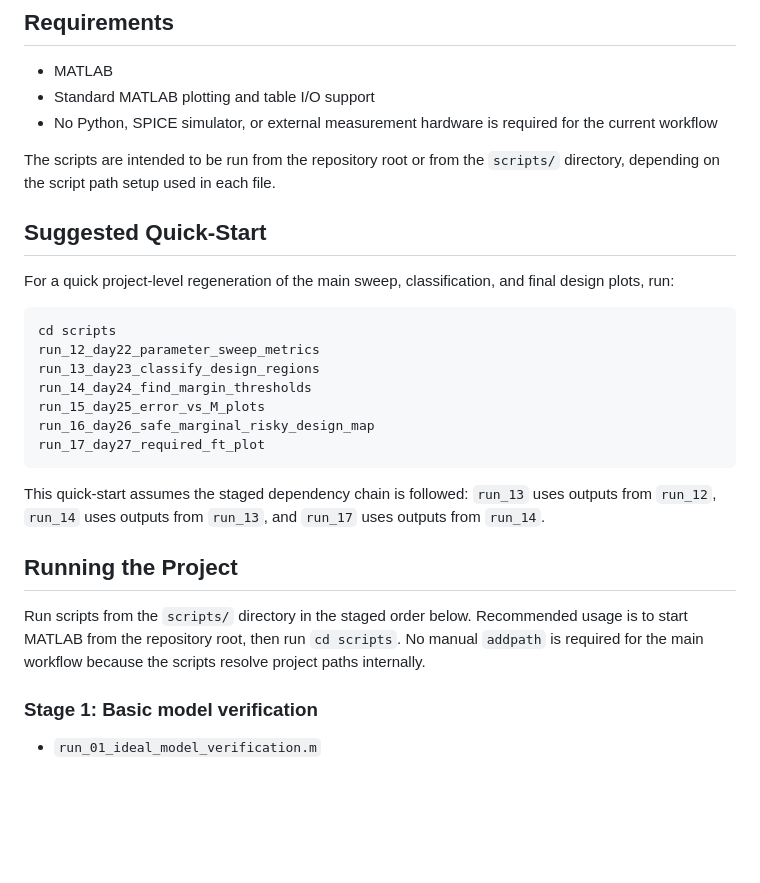
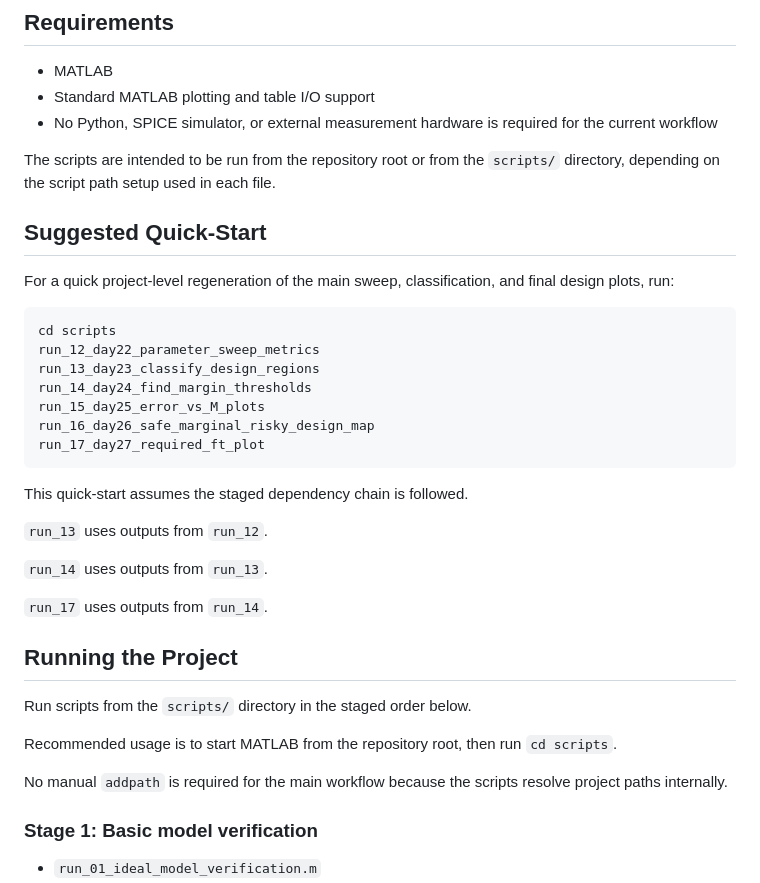
Before and after one commit to 17321362708xkn-art/opamp-tia-design-region-mapping, a Markdown page: README.md, the part around one of its changes. GitHub-like rendering; blank space fills up the shorter version.

````diff
--- a/README.md
+++ b/README.md
@@ -74,13 +69,11 @@ This README describes the current structure as-is.
 - Standard MATLAB plotting and table I/O support
 - No Python, SPICE simulator, or external measurement hardware is required for the current workflow
 
-The scripts are intended to be run from the repository root or from the `scripts/`
-directory, depending on the script path setup used in each file.
+The scripts are intended to be run from the repository root or from the `scripts/` directory, depending on the script path setup used in each file.
 
 ## Suggested Quick-Start
 
-For a quick project-level regeneration of the main sweep, classification, and final design
-plots, run:
+For a quick project-level regeneration of the main sweep, classification, and final design plots, run:
 
 ```matlab
 cd scripts
@@ -92,16 +85,21 @@ run_16_day26_safe_marginal_risky_design_map
 run_17_day27_required_ft_plot
 ```
 
-This quick-start assumes the staged dependency chain is followed: `run_13` uses outputs
-from `run_12`, `run_14` uses outputs from `run_13`, and `run_17` uses outputs from
-`run_14`.
+This quick-start assumes the staged dependency chain is followed.
+
+`run_13` uses outputs from `run_12`.
+
+`run_14` uses outputs from `run_13`.
+
+`run_17` uses outputs from `run_14`.
 
 ## Running the Project
 
 Run scripts from the `scripts/` directory in the staged order below.
+
 Recommended usage is to start MATLAB from the repository root, then run `cd scripts`.
-No manual `addpath` is required for the main workflow because the scripts resolve project
-paths internally.
+
+No manual `addpath` is required for the main workflow because the scripts resolve project paths internally.
 
 ### Stage 1: Basic model verification
 
````
Also changed, not shown: other parts of README.md (+26 -30 lines), docs/technical_note.md (+26 -28 lines).
